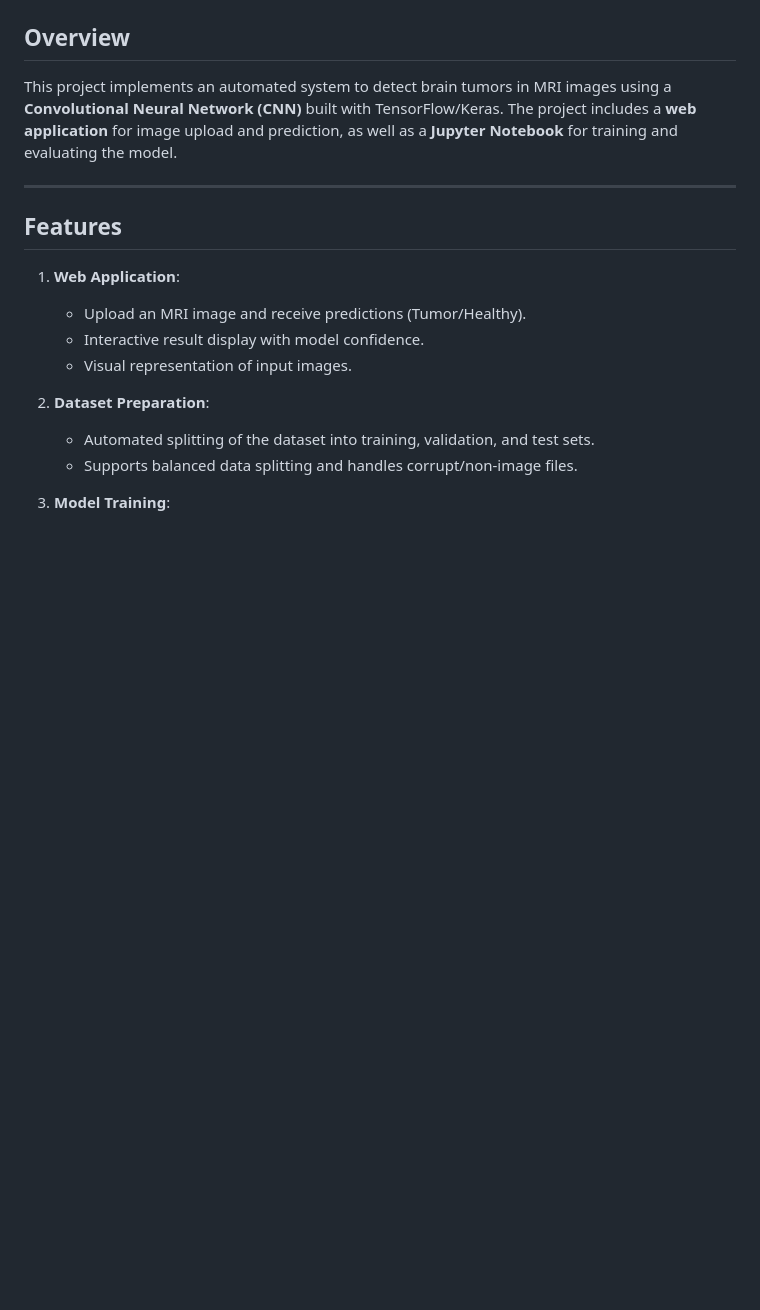
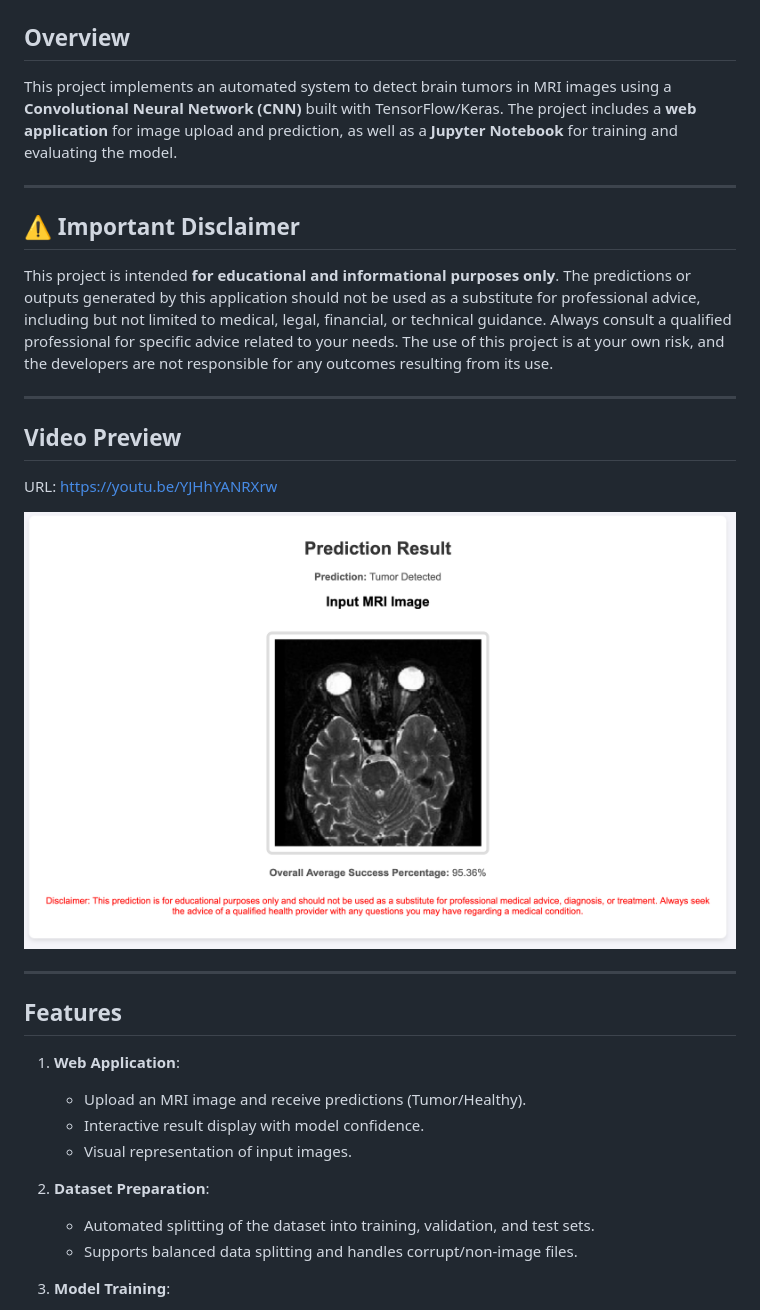
Before and after one commit to NestorXX-XX/MRI_Tumor_Detection, a Markdown page: README.md, the part around the change. Rendered like a GitHub page; pictures changed too: Thumbnail.png (added); blank space fills up the shorter version.

Commit message:
Change Video

```diff
--- a/README.md
+++ b/README.md
@@ -3,6 +3,21 @@
 
 ## Overview
 This project implements an automated system to detect brain tumors in MRI images using a **Convolutional Neural Network (CNN)** built with TensorFlow/Keras. The project includes a **web application** for image upload and prediction, as well as a **Jupyter Notebook** for training and evaluating the model.
+
+---
+
+## ⚠️ **Important Disclaimer**
+
+This project is intended **for educational and informational purposes only**. The predictions or outputs generated by this application should not be used as a substitute for professional advice, including but not limited to medical, legal, financial, or technical guidance. Always consult a qualified professional for specific advice related to your needs. The use of this project is at your own risk, and the developers are not responsible for any outcomes resulting from its use.
+
+---
+
+## Video Preview
+
+URL: https://youtu.be/YJHhYANRXrw
+
+[![Preview](Thumbnail.png)](https://youtu.be/YJHhYANRXrw)
+
 
 ---
 
```
Also changed, not shown: 1 other file.
